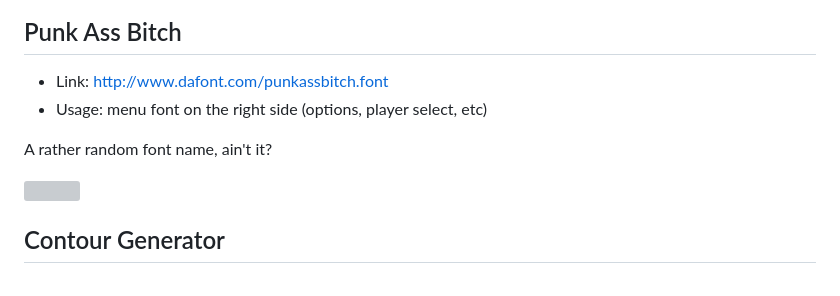
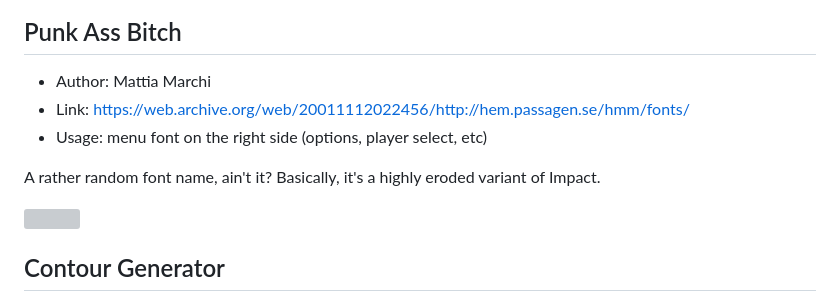
Before and after one commit to DCxDemo/ThpsFonts, a Markdown page: README.md, the part around the change. Rendered like a GitHub page; grey boxes are pictures that could not be loaded.

Commit message:
punkassbitch link
punkassbitch link

```diff
--- a/README.md
+++ b/README.md
@@ -63,10 +63,11 @@ The signature "THPS1" font. While searching for this one I found several threads
 ![](samples/thps1_machine.png)
 
 ## Punk Ass Bitch
-* Link: http://www.dafont.com/punkassbitch.font
+* Author: Mattia Marchi
+* Link: https://web.archive.org/web/20011112022456/http://hem.passagen.se/hmm/fonts/
 * Usage: menu font on the right side (options, player select, etc)
 
-A rather random font name, ain't it?
+A rather random font name, ain't it? Basically, it's a highly eroded variant of Impact.
 
 ![](samples/thps1_punkass.png)
 
```
